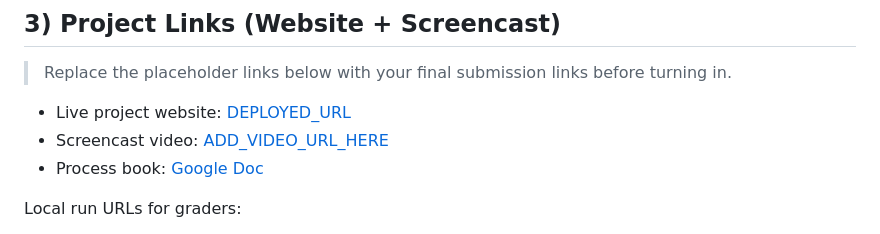
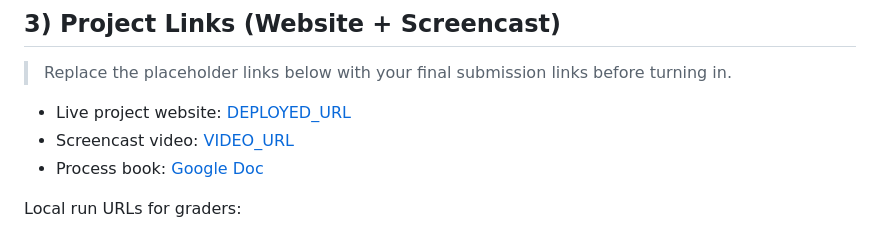
Before and after one commit to Sakukaze0722/CSC316, a Markdown page: README.md, the part around the change. GitHub-like rendering.

```diff
--- a/README.md
+++ b/README.md
@@ -26,7 +26,7 @@ The project narrative focuses on **Team Vitality vs The MongolZ** in BLAST.tv Au
 > Replace the placeholder links below with your final submission links before turning in.
 
 - Live project website: [DEPLOYED_URL](https://sakukaze0722.github.io/CSC316/)
-- Screencast video: [ADD_VIDEO_URL_HERE](https://youtu.be/ooL0xdgOUvE)
+- Screencast video: [VIDEO_URL](https://youtu.be/ooL0xdgOUvE)
 - Process book: [Google Doc](https://docs.google.com/document/d/1NKH5xZR5wIj18D-olm01dzN4KouP6KCWZSJSmoghnYo/edit?tab=t.811dyplrep1e#heading=h.1em731hdludi)
 
 Local run URLs for graders:
```
